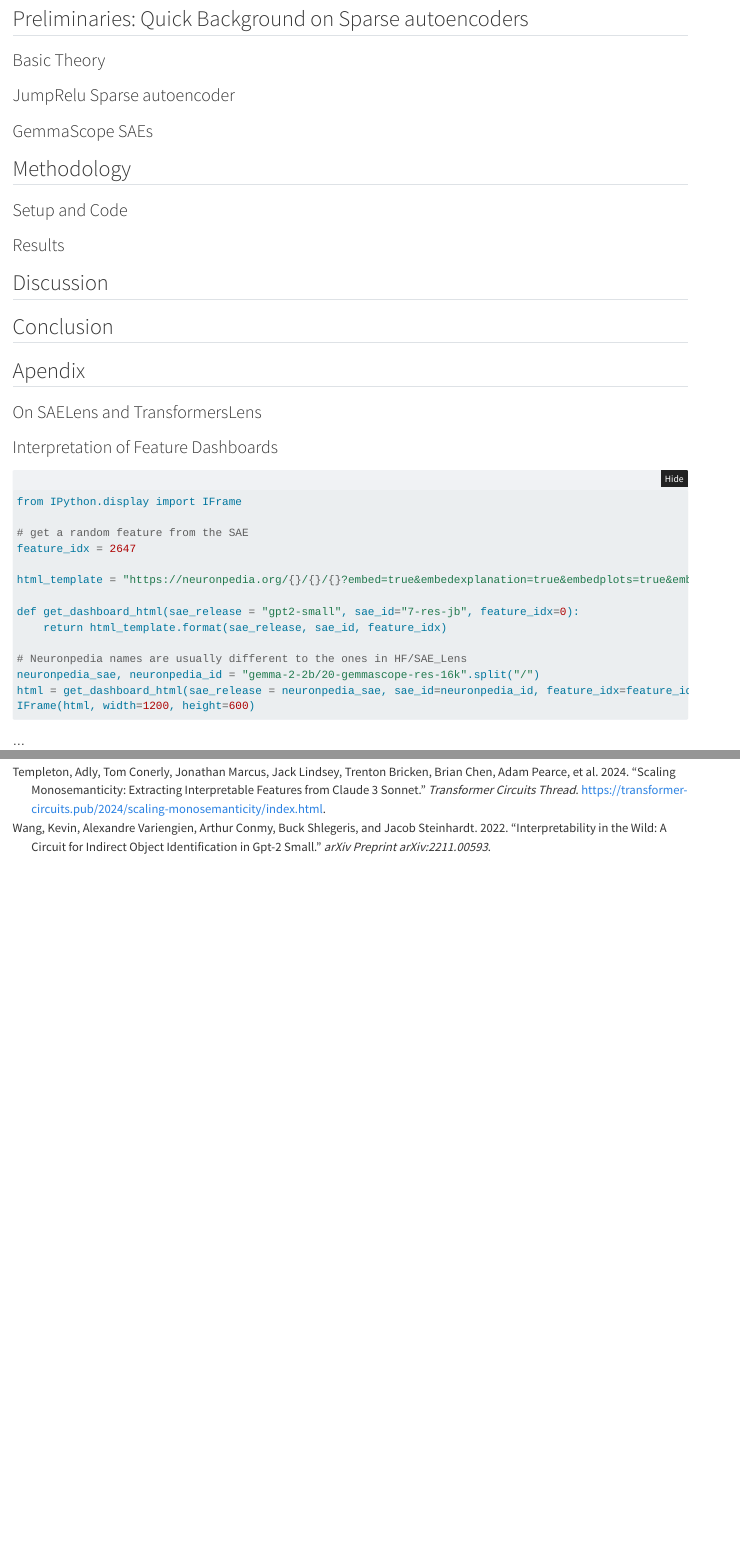
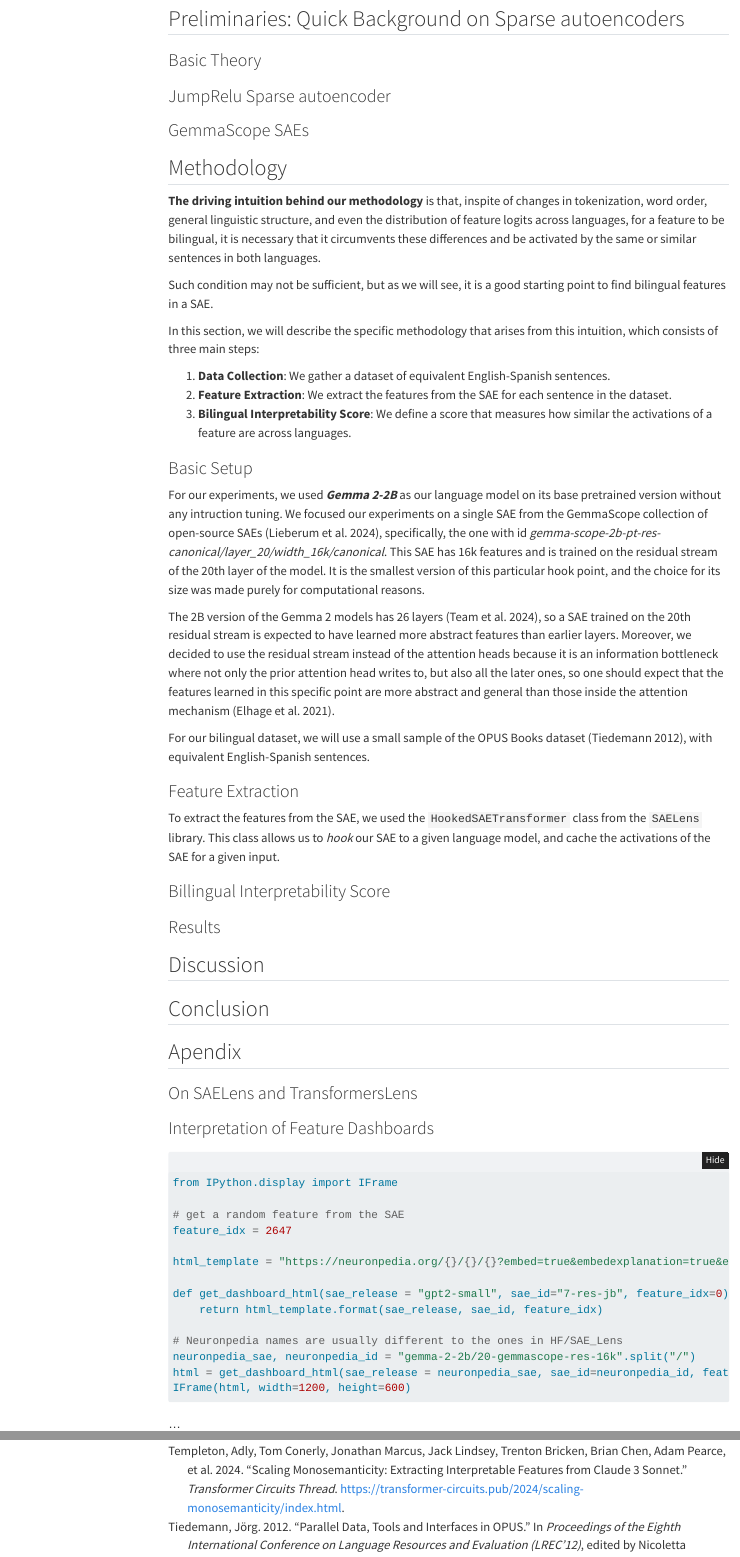
Before and after one commit to diegommezp28/playground, a Quarto document (blog/posts/bludot_mechinterp_project/index.qmd): the page in a window 1100 px wide, from 980 px down before the commit and from 1060 px down after it, so that both start at the same text, and a second part further down, joined at a grey line. Rendered offline with R 4.5, knitr and Pandoc in place of Quarto, with nearby package versions; the code chunks are not run, so their results and figures are left out; folded parts are opened; menus at the side of the page are left out.

Commit message:
Avance methodology

```diff
--- a/blog/posts/bludot_mechinterp_project/index.qmd
+++ b/blog/posts/bludot_mechinterp_project/index.qmd
@@ -19,8 +19,8 @@ format:
 # title-block-banner-color: black
 categories: ["en", "NLP", "Mechanistic Interpretability", "SAE", "Multilinguality", "Research Style Blog"]
 # image: images/thumbnail.png
-toc: false
-toc-location: left-body
+toc: true
+toc-location: left
 comments:
   utterances:
     repo: diegommezp28/playground
@@ -77,9 +77,34 @@ In this work, we present a systematic, data-driven process to generate a list of
 
 ## Methodology
 
+<!-- In this section, we will describe the methodology used to find bilingual features in a given SAE. First, we will describe the data collection process, then we will explain how we extract features from the SAE, and finally, we will describe the bilingual interpretability score we use to rank the features. -->
+
+**The driving intuition behind our methodology** is that, inspite of changes in tokenization, word order, general linguistic structure, and even the distribution of feature logits across languages, for a feature to be bilingual, it is necessary that it circumvents these differences and be activated by the same or similar sentences in both languages.
+
+Such condition may not be sufficient, but as we will see, it is a good starting point to find bilingual features in a SAE.
+
+In this section, we will describe the specific methodology that arises from this intuition, which consists of three main steps:
+
+1. **Data Collection**: We gather a dataset of equivalent English-Spanish sentences.
+2. **Feature Extraction**: We extract the features from the SAE for each sentence in the dataset.
+3. **Bilingual Interpretability Score**: We define a score that measures how similar the activations of a feature are across languages.
+
+### Basic Setup
+
+For our experiments, we used ***Gemma 2-2B*** as our language model on its base pretrained version without any intruction tuning. We focused our experiments on a single SAE from the GemmaScope collection of open-source SAEs [@lieberum2024gemma], specifically, the one with id *gemma-scope-2b-pt-res-canonical/layer_20/width_16k/canonical*. This SAE has 16k features and is trained on the residual stream of the 20th layer of the model. It is the smallest version of this particular hook point, and the choice for its size was made purely for computational reasons.
+
+The 2B version of the Gemma 2 models has 26 layers [@team2024gemma], so a SAE trained on the 20th residual stream is expected to have learned more abstract features than earlier layers. Moreover, we decided to use the residual stream instead of the attention heads because it is an information bottleneck where not only the prior attention head writes to, but also all the later ones, so one should expect that the features learned in this specific point are more abstract and general than those inside the attention mechanism [@elhage2021mathematical].
+
+For our bilingual dataset, we will use a small sample of the OPUS Books dataset [@tiedemann-2012-parallel], with equivalent English-Spanish sentences.
+
+
+### Feature Extraction
+
+To extract the features from the SAE, we used the `HookedSAETransformer` class from the `SAELens` library. This class allows us to *hook* our SAE to a given language model, and cache the activations of the SAE for a given input.
+
 <!-- ### Overview of GemmaScope SAEs -->
 
-### Setup and Code
+### Billingual Interpretability Score
 
 ### Results
 
--- a/blog/posts/bludot_mechinterp_project/ref.bib
+++ b/blog/posts/bludot_mechinterp_project/ref.bib
@@ -80,3 +80,11 @@
   journal = {arXiv preprint arXiv:2211.00593},
   year    = {2022}
 }
+
+@inproceedings{tiedemann-2012-parallel,
+  title     = {Parallel Data, Tools and Interfaces in {OPUS}},
+  author    = {Tiedemann, J{\"o}rg},
+  editor    = {Calzolari, Nicoletta  and
+               Choukri, Khalid  and
+               Declerck, Thierry  and
+               Do{\u{g}}an, Mehmet U{\u{g}}ur  and
@@ -82,0 +96,8 @@
+  booktitle = {Proceedings of the Eighth International Conference on Language Resources and Evaluation ({LREC}'12)},
+  month     = may,
+  year      = {2012},
+  address   = {Istanbul, Turkey},
+  publisher = {European Language Resources Association (ELRA)},
+  url       = {http://www.lrec-conf.org/proceedings/lrec2012/pdf/463_Paper.pdf},
+  pages     = {2214--2218}
+}
```
Also changed, not shown: blog/posts/bludot_mechinterp_project/ref.bib (5 more changed lines), 1 other file.
